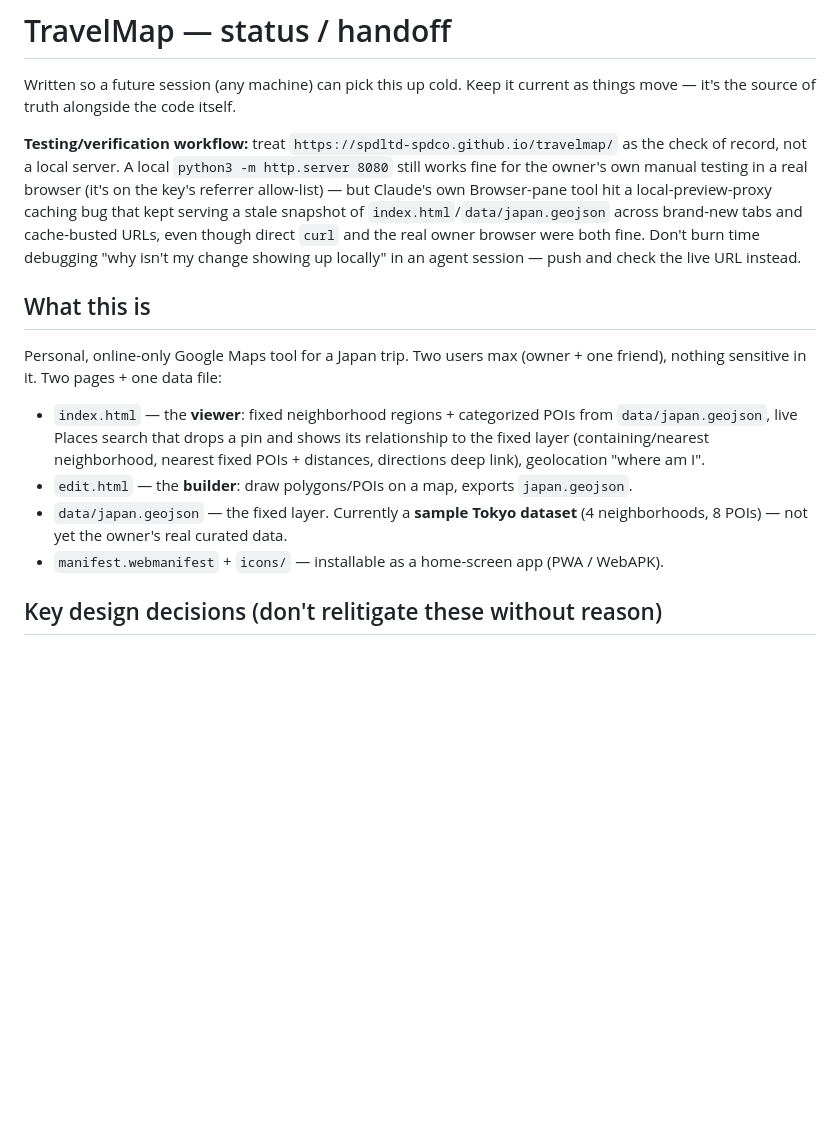
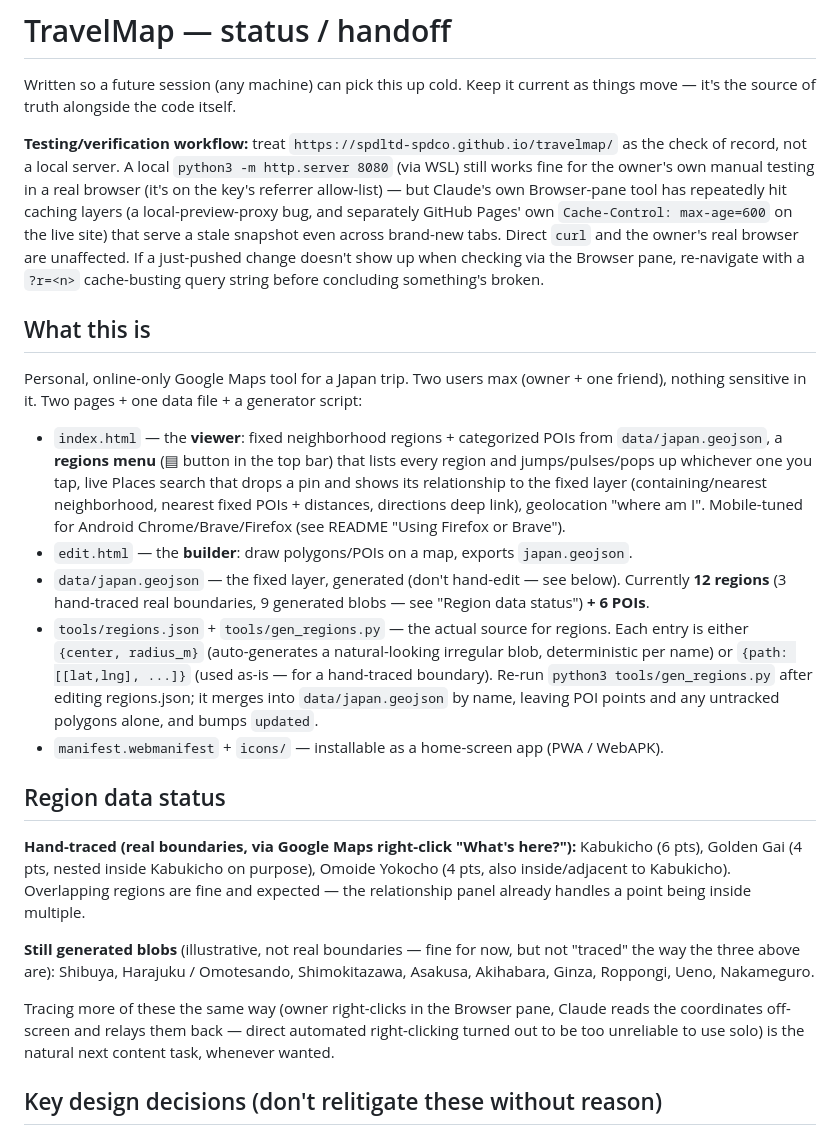
Before and after one commit to spdltd-spdco/travelmap, a Markdown page: HANDOFF.md, the part around one of its changes. Rendered like a GitHub page; blank space fills up the shorter version.

```diff
--- a/HANDOFF.md
+++ b/HANDOFF.md
@@ -4,27 +4,52 @@ Written so a future session (any machine) can pick this up cold. Keep it current
 things move — it's the source of truth alongside the code itself.
 
 **Testing/verification workflow:** treat `https://spdltd-spdco.github.io/travelmap/` as
-the check of record, not a local server. A local `python3 -m http.server 8080` still
-works fine for the owner's own manual testing in a real browser (it's on the key's
-referrer allow-list) — but Claude's own Browser-pane tool hit a local-preview-proxy
-caching bug that kept serving a stale snapshot of `index.html`/`data/japan.geojson`
-across brand-new tabs and cache-busted URLs, even though direct `curl` and the real
-owner browser were both fine. Don't burn time debugging "why isn't my change showing up
-locally" in an agent session — push and check the live URL instead.
+the check of record, not a local server. A local `python3 -m http.server 8080` (via WSL)
+still works fine for the owner's own manual testing in a real browser (it's on the key's
+referrer allow-list) — but Claude's own Browser-pane tool has repeatedly hit caching
+layers (a local-preview-proxy bug, and separately GitHub Pages' own `Cache-Control:
+max-age=600` on the live site) that serve a stale snapshot even across brand-new tabs.
+Direct `curl` and the owner's real browser are unaffected. If a just-pushed change
+doesn't show up when checking via the Browser pane, re-navigate with a `?r=<n>`
+cache-busting query string before concluding something's broken.
 
 ## What this is
 
 Personal, online-only Google Maps tool for a Japan trip. Two users max (owner + one
-friend), nothing sensitive in it. Two pages + one data file:
+friend), nothing sensitive in it. Two pages + one data file + a generator script:
 
 - `index.html` — the **viewer**: fixed neighborhood regions + categorized POIs from
-  `data/japan.geojson`, live Places search that drops a pin and shows its relationship
-  to the fixed layer (containing/nearest neighborhood, nearest fixed POIs + distances,
-  directions deep link), geolocation "where am I".
+  `data/japan.geojson`, a **regions menu** (▤ button in the top bar) that lists every
+  region and jumps/pulses/pops up whichever one you tap, live Places search that drops a
+  pin and shows its relationship to the fixed layer (containing/nearest neighborhood,
+  nearest fixed POIs + distances, directions deep link), geolocation "where am I".
+  Mobile-tuned for Android Chrome/Brave/Firefox (see README "Using Firefox or Brave").
 - `edit.html` — the **builder**: draw polygons/POIs on a map, exports `japan.geojson`.
-- `data/japan.geojson` — the fixed layer. Currently a **sample Tokyo dataset** (4
-  neighborhoods, 8 POIs) — not yet the owner's real curated data.
+- `data/japan.geojson` — the fixed layer, generated (don't hand-edit — see below).
+  Currently **12 regions** (3 hand-traced real boundaries, 9 generated blobs — see
+  "Region data status") **+ 6 POIs**.
+- `tools/regions.json` + `tools/gen_regions.py` — the actual source for regions. Each
+  entry is either `{center, radius_m}` (auto-generates a natural-looking irregular blob,
+  deterministic per name) or `{path: [[lat,lng], ...]}` (used as-is — for a hand-traced
+  boundary). Re-run `python3 tools/gen_regions.py` after editing regions.json; it
+  merges into `data/japan.geojson` by name, leaving POI points and any untracked
+  polygons alone, and bumps `updated`.
 - `manifest.webmanifest` + `icons/` — installable as a home-screen app (PWA / WebAPK).
+
+## Region data status
+
+**Hand-traced (real boundaries, via Google Maps right-click "What's here?"):**
+Kabukicho (6 pts), Golden Gai (4 pts, nested inside Kabukicho on purpose), Omoide
+Yokocho (4 pts, also inside/adjacent to Kabukicho). Overlapping regions are fine and
+expected — the relationship panel already handles a point being inside multiple.
+
+**Still generated blobs** (illustrative, not real boundaries — fine for now, but not
+"traced" the way the three above are): Shibuya, Harajuku / Omotesando, Shimokitazawa,
+Asakusa, Akihabara, Ginza, Roppongi, Ueno, Nakameguro.
+
+Tracing more of these the same way (owner right-clicks in the Browser pane, Claude reads
+the coordinates off-screen and relays them back — direct automated right-clicking turned
+out to be too unreliable to use solo) is the natural next content task, whenever wanted.
 
 ## Key design decisions (don't relitigate these without reason)
 
```
Also changed, not shown: other parts of HANDOFF.md (+43 -47 lines).
